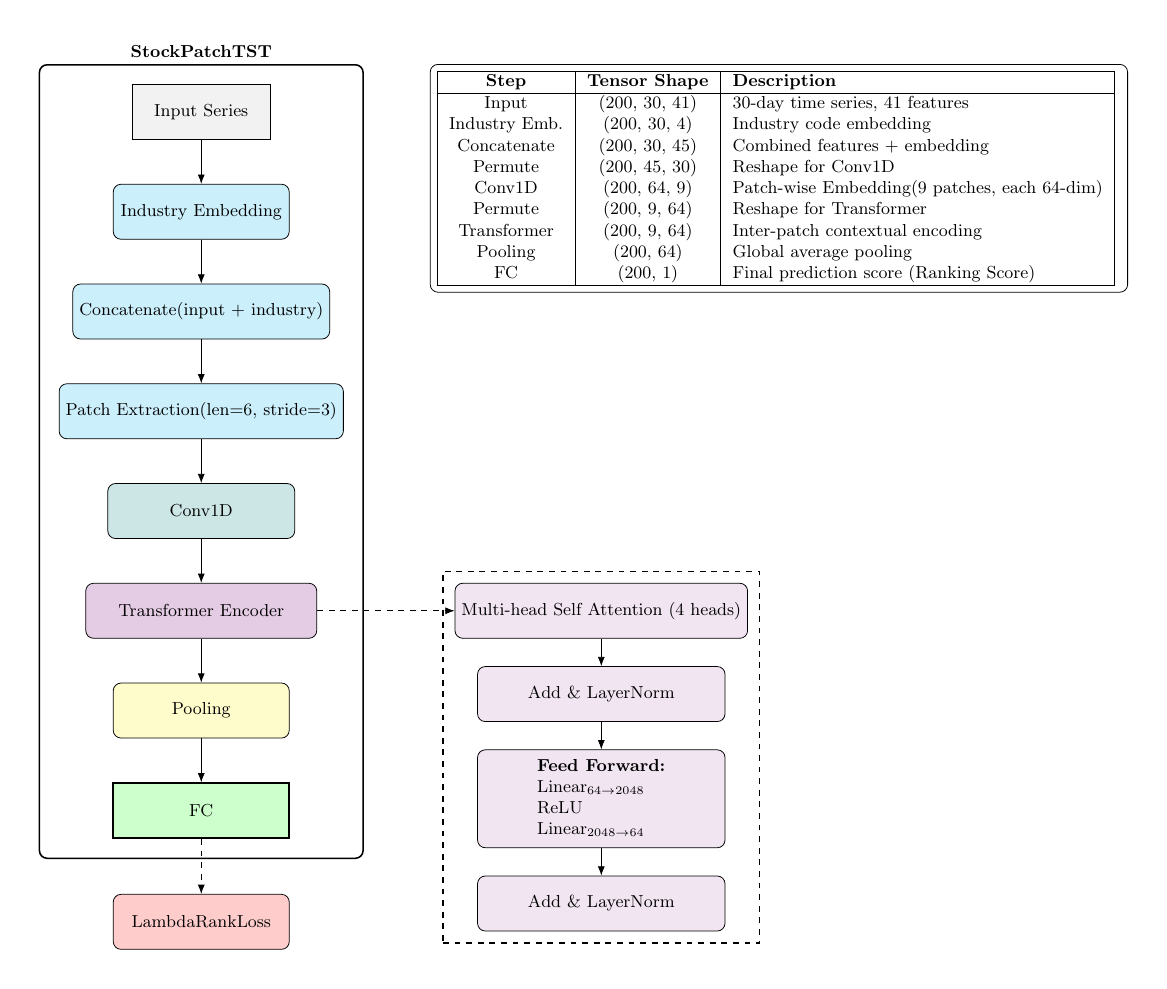
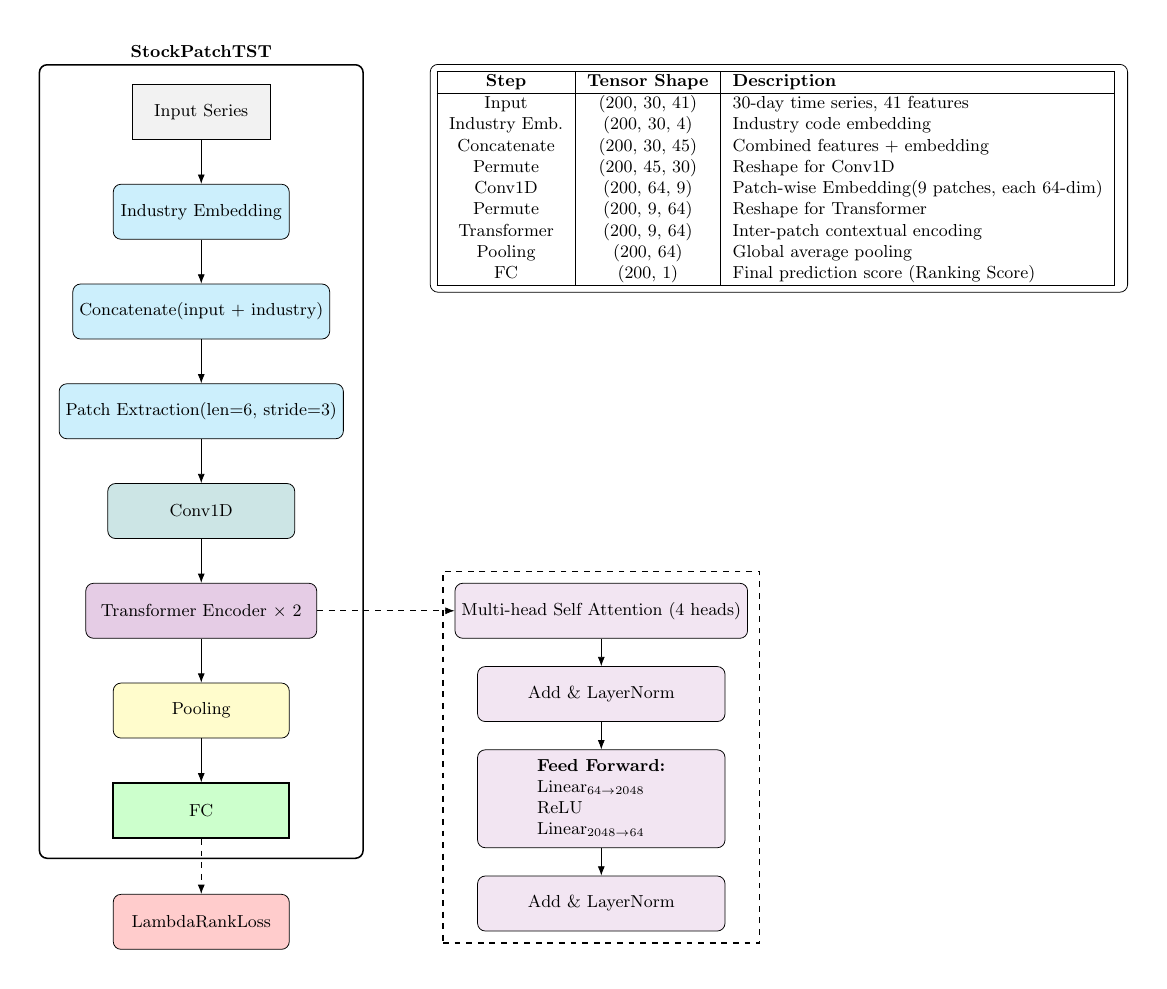
Before and after one commit to purefe11/StockPatchTST, a LaTeX figure (docs/stock_patch_tst_model.tex): the whole page. Compiled offline with pdfLaTeX.

Commit message:
Update stock_patch_tst_model.tex

```diff
--- a/docs/stock_patch_tst_model.tex
+++ b/docs/stock_patch_tst_model.tex
@@ -27,7 +27,7 @@
 \node[preprocess, below=0.8cm of embed] (concat) {Concatenate\\(input + industry)};
 \node[preprocess, below=0.8cm of concat] (patch) {Patch Extraction\\(len=6, stride=3)};
 \node[conv, below=0.8cm of patch] (conv) {Conv1D};
-\node[transformer, below=0.8cm of conv] (encoder) {Transformer Encoder};
+\node[transformer, below=0.8cm of conv] (encoder) {Transformer Encoder × 2};
 \node[pooling, below=0.8cm of encoder] (pooling) {Pooling};
 \node[output, below=0.8cm of pooling] (fc) {FC};
 \node[loss, below=1.0cm of fc] (loss) {LambdaRankLoss};
```
